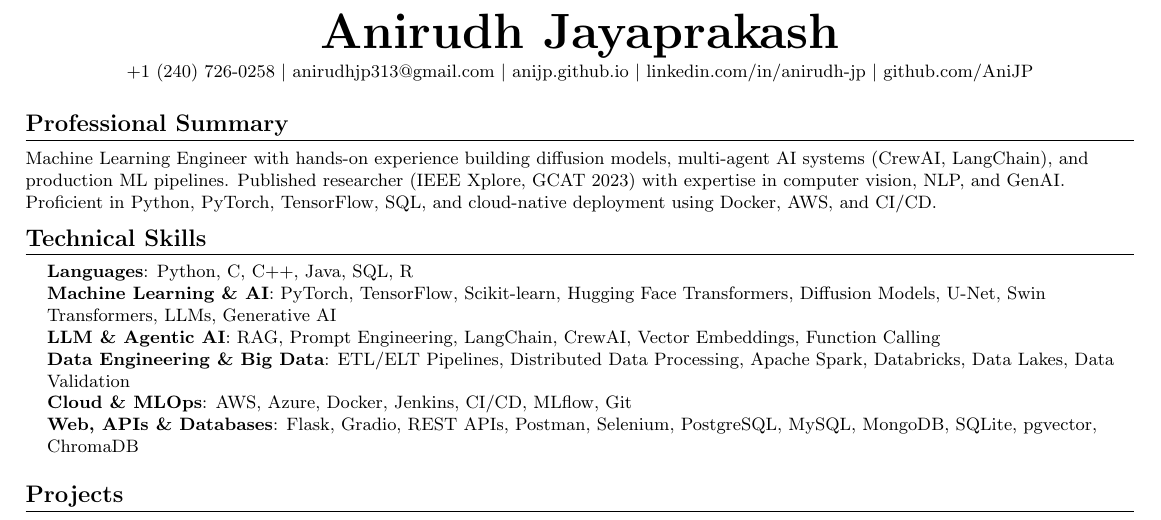
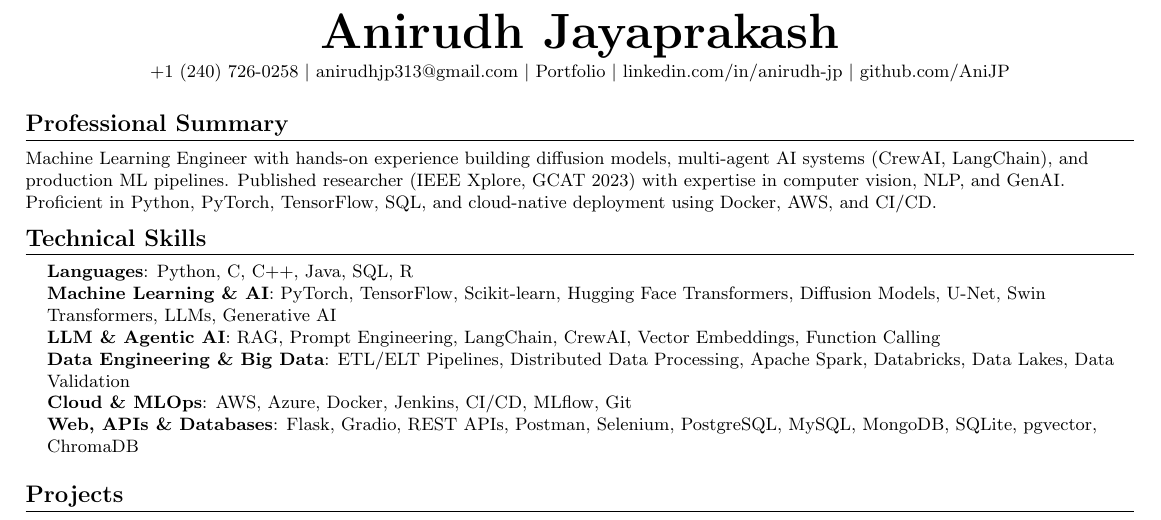
Before and after one commit to AniJP/resume, a LaTeX CV (Anirudh_Jayaprakash_Resume.tex): part of the page, cut so that both start at the same text. Compiled offline with pdfLaTeX.

Commit message:
Display portfolio link as 'Portfolio' instead of raw URL

```diff
--- a/Anirudh_Jayaprakash_Resume.tex
+++ b/Anirudh_Jayaprakash_Resume.tex
@@ -86,7 +86,7 @@
 \begin{center}
     \textbf{\Huge \scshape Anirudh Jayaprakash} \\ \vspace{2pt}
     \small +1 (240) 726-0258 $|$ \href{mailto:anirudhjp313@gmail.com}{anirudhjp313@gmail.com} $|$
-    \href{https://anijp.github.io}{anijp.github.io} $|$
+    \href{https://anijp.github.io}{Portfolio} $|$
     \href{https://linkedin.com/in/anirudh-jp}{linkedin.com/in/anirudh-jp} $|$
     \href{https://github.com/AniJP}{github.com/AniJP} \\ \vspace{2pt}
 \end{center}
```
